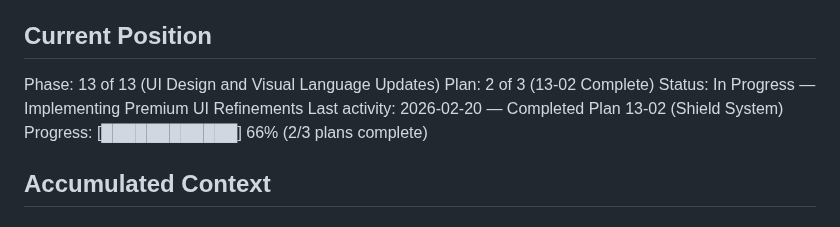
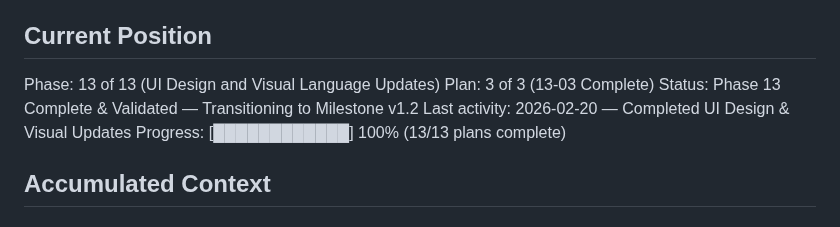
Before and after one commit to lweiss01/news-thread, a Markdown page: .planning/STATE.md, the part around the change. Rendered like a GitHub page.

```diff
--- a/.planning/STATE.md
+++ b/.planning/STATE.md
@@ -10,10 +10,10 @@ See: .planning/PROJECT.md (updated 2026-02-20)
 ## Current Position
 
 Phase: 13 of 13 (UI Design and Visual Language Updates)
-Plan: 2 of 3 (13-02 Complete)
-Status: In Progress — Implementing Premium UI Refinements
-Last activity: 2026-02-20 — Completed Plan 13-02 (Shield System)
-Progress: [████████████] 66% (2/3 plans complete)
+Plan: 3 of 3 (13-03 Complete)
+Status: Phase 13 Complete & Validated — Transitioning to Milestone v1.2
+Last activity: 2026-02-20 — Completed UI Design & Visual Updates
+Progress: [████████████] 100% (13/13 plans complete)
 
 
 ## Accumulated Context
```
Also changed, not shown: .planning/ROADMAP.md (+6 -9 lines).
